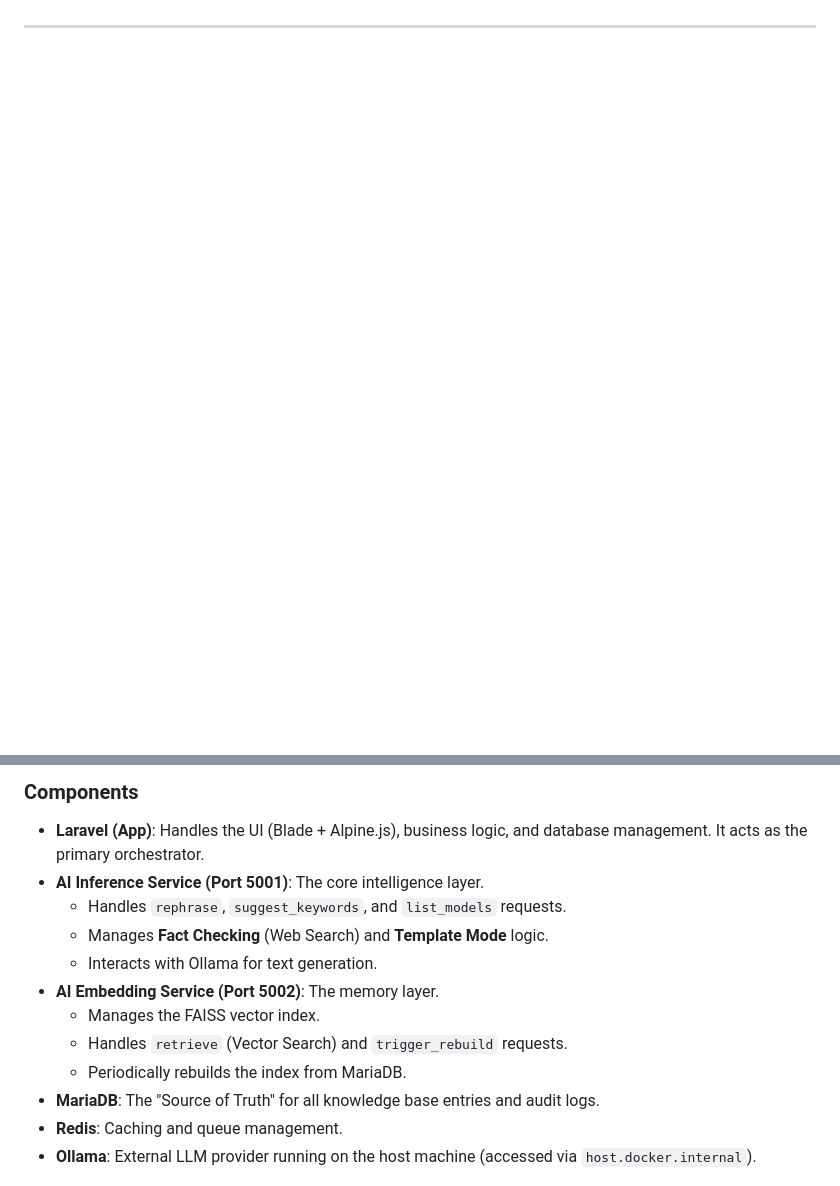
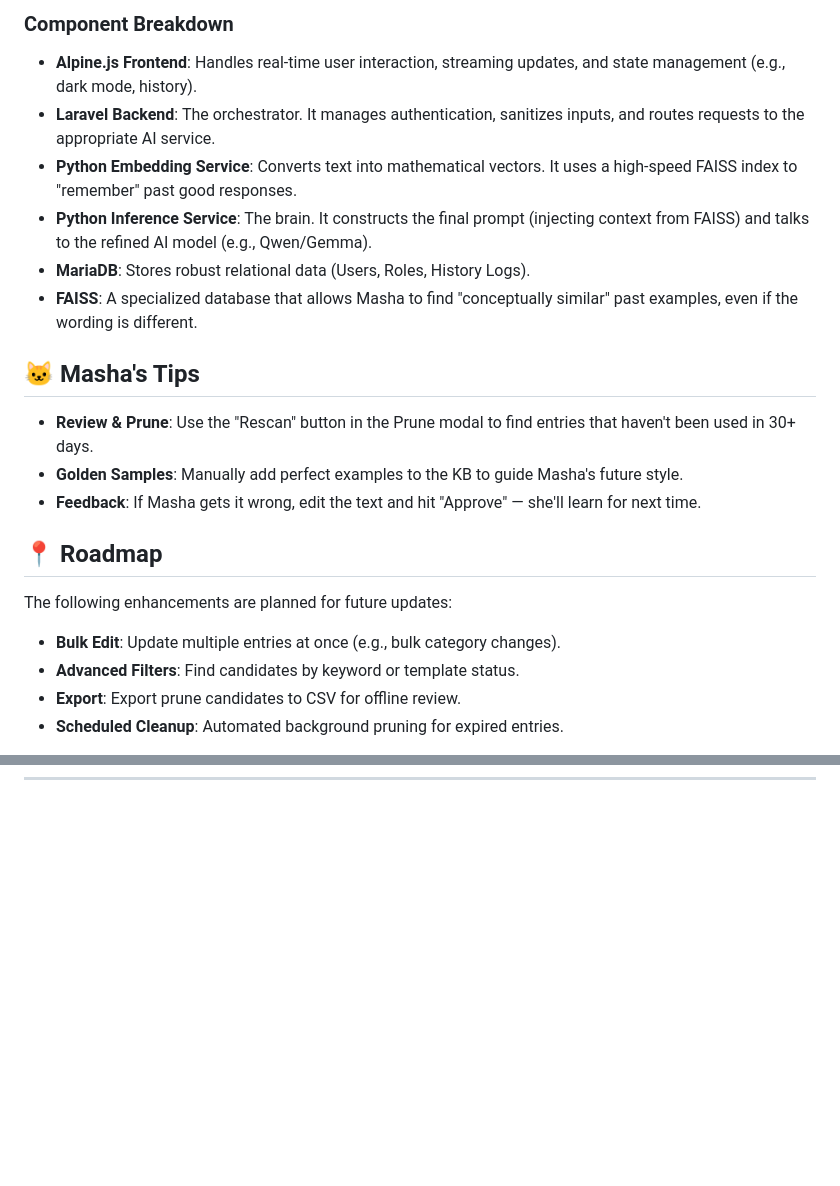
Before and after one commit to abesquirrel/rephraser_project, a Markdown page: README.md, 2 parts joined by grey strips. Drawn GitHub-style; blank space fills up the shorter version.

```diff
--- a/README.md
+++ b/README.md
@@ -4,3 +75,26 @@ A professional, microservice-based application for knowledge-aware text rephrasi
+### Component Breakdown
+
+-   **Alpine.js Frontend**: Handles real-time user interaction, streaming updates, and state management (e.g., dark mode, history).
+-   **Laravel Backend**: The orchestrator. It manages authentication, sanitizes inputs, and routes requests to the appropriate AI service.
+-   **Python Embedding Service**: Converts text into mathematical vectors. It uses a high-speed FAISS index to "remember" past good responses.
+-   **Python Inference Service**: The brain. It constructs the final prompt (injecting context from FAISS) and talks to the refined AI model (e.g., Qwen/Gemma).
+-   **MariaDB**: Stores robust relational data (Users, Roles, History Logs).
+-   **FAISS**: A specialized database that allows Masha to find "conceptually similar" past examples, even if the wording is different.
+
+## 🐱 Masha's Tips
+
+-   **Review & Prune**: Use the "Rescan" button in the Prune modal to find entries that haven't been used in 30+ days.
+-   **Golden Samples**: Manually add perfect examples to the KB to guide Masha's future style.
+-   **Feedback**: If Masha gets it wrong, edit the text and hit "Approve" — she'll learn for next time.
+
+## 📍 Roadmap
+
+The following enhancements are planned for future updates:
+
+-   **Bulk Edit**: Update multiple entries at once (e.g., bulk category changes).
+-   **Advanced Filters**: Find candidates by keyword or template status.
+-   **Export**: Export prune candidates to CSV for offline review.
+-   **Scheduled Cleanup**: Automated background pruning for expired entries.
 
 ---
 
@@ -29,15 +100,0 @@ graph TD
-### Components
-
-- **Laravel (App)**: Handles the UI (Blade + Alpine.js), business logic, and database management. It acts as the primary orchestrator.
-- **AI Inference Service (Port 5001)**: The core intelligence layer.
-  - Handles `rephrase`, `suggest_keywords`, and `list_models` requests.
-  - Manages **Fact Checking** (Web Search) and **Template Mode** logic.
-  - Interacts with Ollama for text generation.
-- **AI Embedding Service (Port 5002)**: The memory layer.
-  - Manages the FAISS vector index.
-  - Handles `retrieve` (Vector Search) and `trigger_rebuild` requests.
-  - Periodically rebuilds the index from MariaDB.
-- **MariaDB**: The "Source of Truth" for all knowledge base entries and audit logs.
-- **Redis**: Caching and queue management.
-- **Ollama**: External LLM provider running on the host machine (accessed via `host.docker.internal`).
-
```
Also changed, not shown: other parts of README.md (+76 -155 lines).
